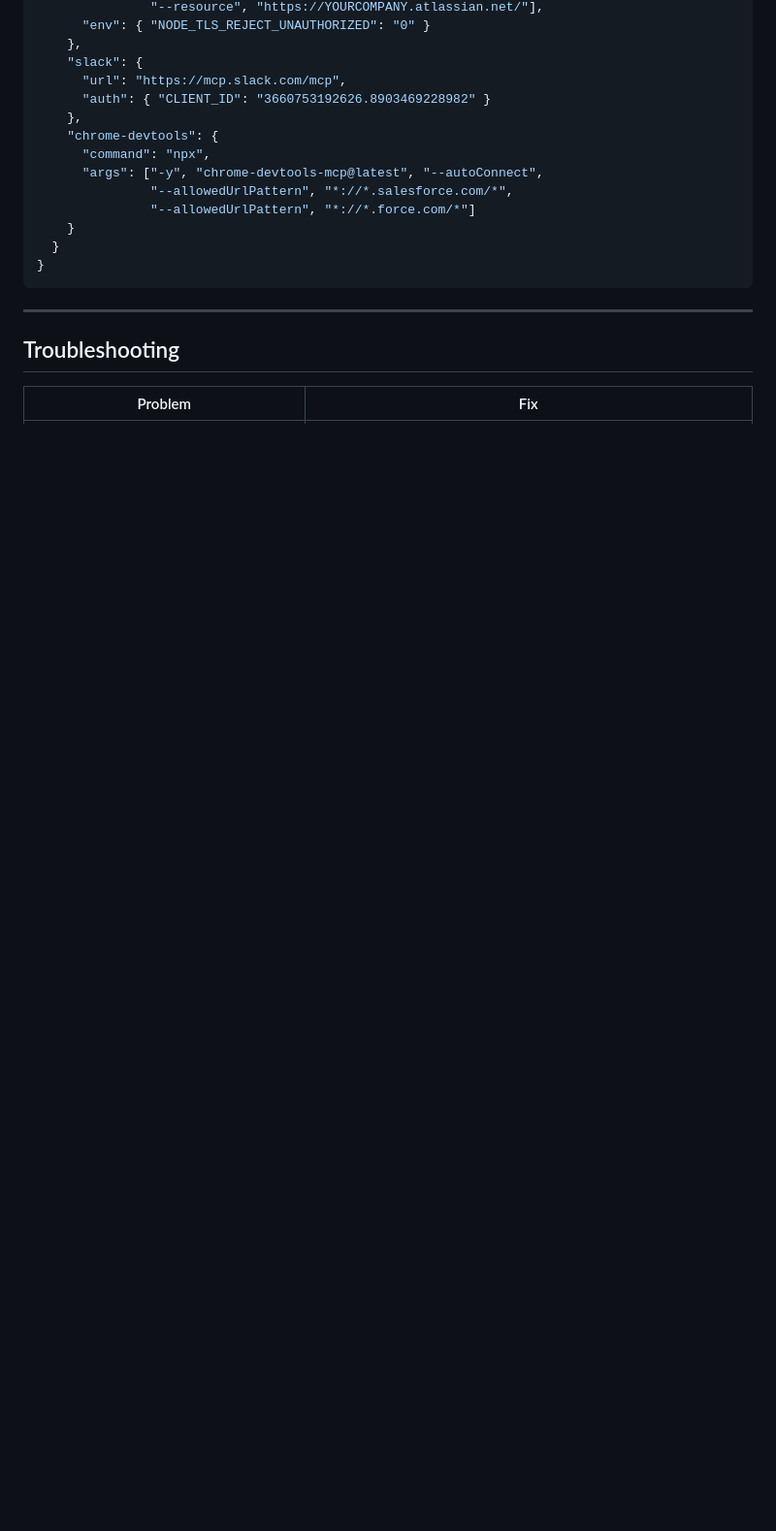
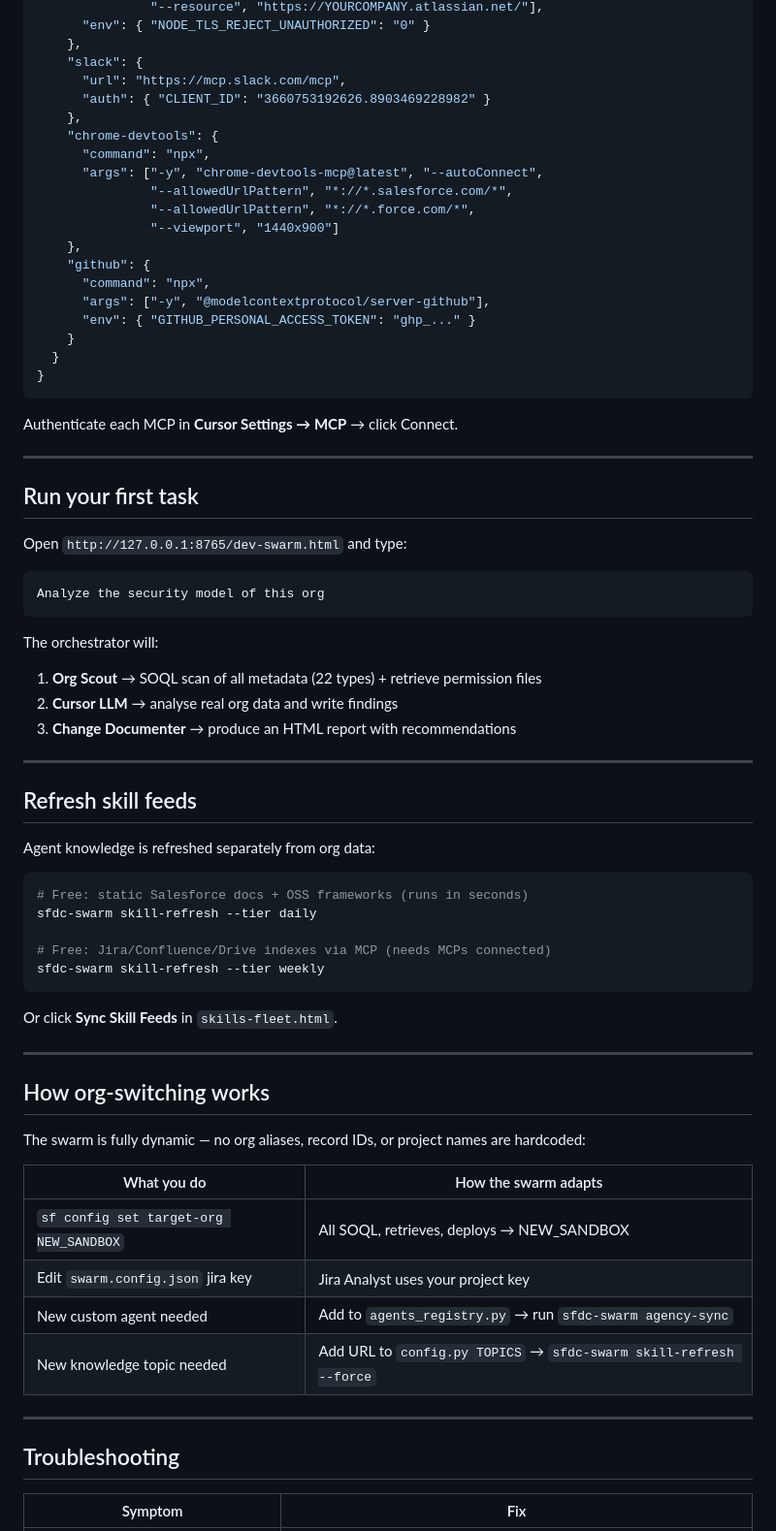
Before and after one commit to lparuchuru-titan/Agency-Swarm, a Markdown page: SETUP.md, the part around one of its changes. Shown at 97% size. GitHub-like rendering; blank space fills up the shorter version.

````diff
--- a/SETUP.md
+++ b/SETUP.md
@@ -150,15 +185,67 @@ Add to `.cursor/mcp.json` in your project:
       "command": "npx",
       "args": ["-y", "chrome-devtools-mcp@latest", "--autoConnect",
                "--allowedUrlPattern", "*://*.salesforce.com/*",
-               "--allowedUrlPattern", "*://*.force.com/*"]
+               "--allowedUrlPattern", "*://*.force.com/*",
+               "--viewport", "1440x900"]
+    },
+    "github": {
+      "command": "npx",
+      "args": ["-y", "@modelcontextprotocol/server-github"],
+      "env": { "GITHUB_PERSONAL_ACCESS_TOKEN": "ghp_..." }
     }
   }
 }
 ```
 
+Authenticate each MCP in **Cursor Settings → MCP** → click Connect.
+
+---
+
+## Run your first task
+
+Open `http://127.0.0.1:8765/dev-swarm.html` and type:
+
+```
+Analyze the security model of this org
+```
+
+The orchestrator will:
+1. **Org Scout** → SOQL scan of all metadata (22 types) + retrieve permission files
+2. **Cursor LLM** → analyse real org data and write findings
+3. **Change Documenter** → produce an HTML report with recommendations
+
+---
+
+## Refresh skill feeds
+
+Agent knowledge is refreshed separately from org data:
+
+```bash
+# Free: static Salesforce docs + OSS frameworks (runs in seconds)
+sfdc-swarm skill-refresh --tier daily
+
+# Free: Jira/Confluence/Drive indexes via MCP (needs MCPs connected)
+sfdc-swarm skill-refresh --tier weekly
+```
+
+Or click **Sync Skill Feeds** in `skills-fleet.html`.
+
+---
+
+## How org-switching works
+
+The swarm is fully dynamic — no org aliases, record IDs, or project names are hardcoded:
+
+| What you do | How the swarm adapts |
+|---|---|
+| `sf config set target-org NEW_SANDBOX` | All SOQL, retrieves, deploys → NEW_SANDBOX |
+| Edit `swarm.config.json` jira key | Jira Analyst uses your project key |
+| New custom agent needed | Add to `agents_registry.py` → run `sfdc-swarm agency-sync` |
+| New knowledge topic needed | Add URL to `config.py TOPICS` → `sfdc-swarm skill-refresh --force` |
+
 ---
 
 ## Troubleshooting
 
-| Problem | Fix |
+| Symptom | Fix |
 |---|---|
````
Also changed, not shown: other parts of SETUP.md (+114 -57 lines).
